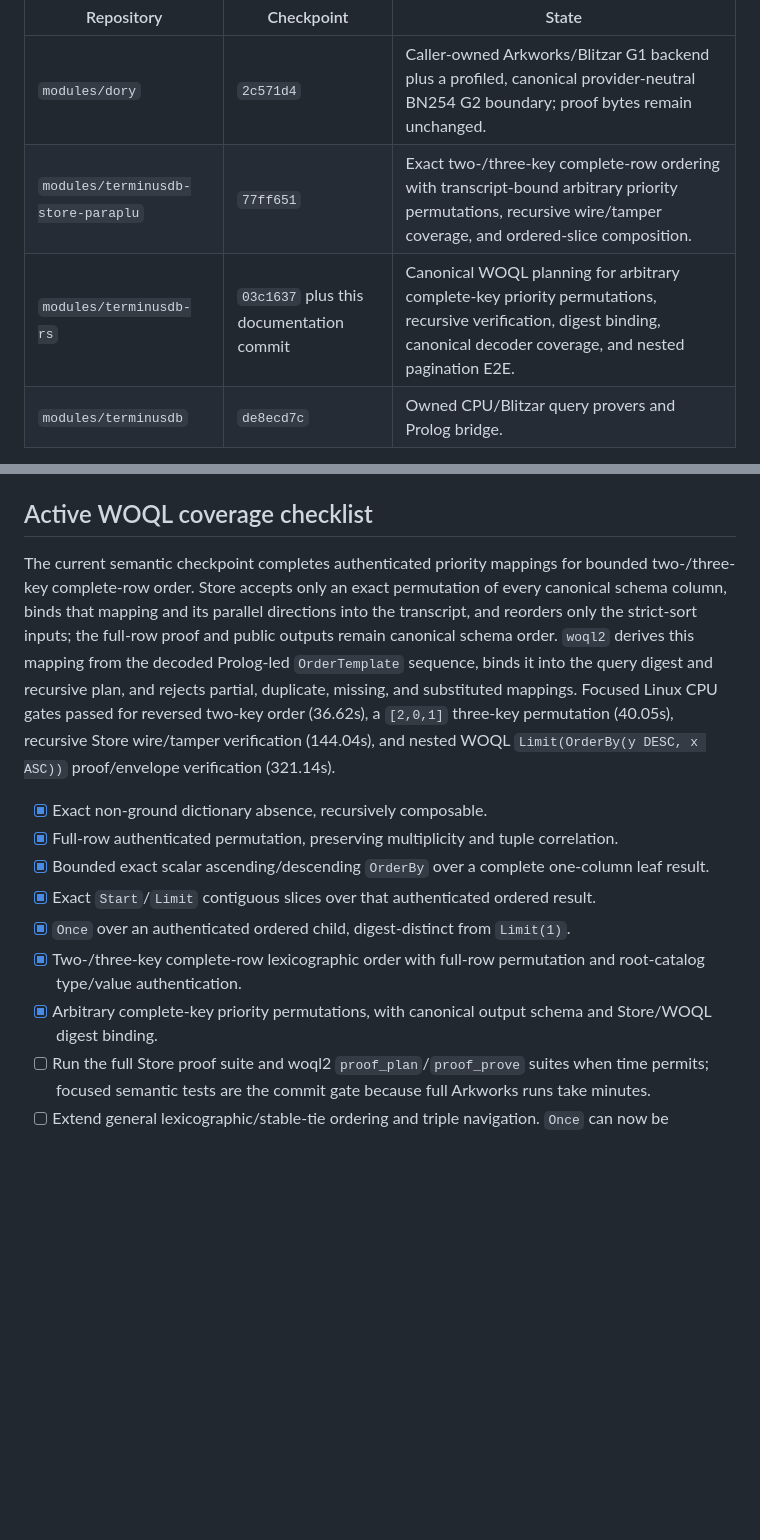
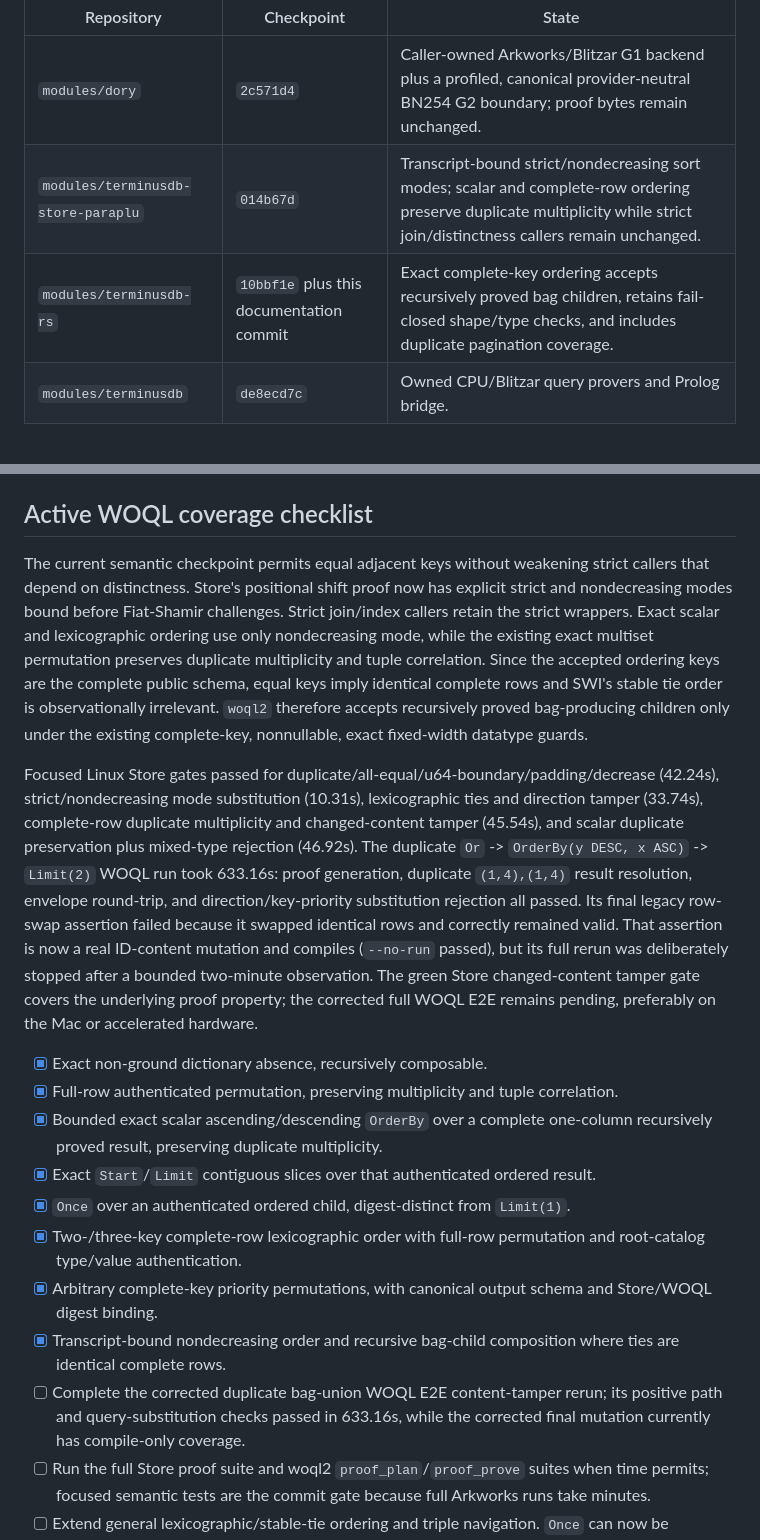
Before and after one commit to ParapluOU/terminusdb-rs, a Markdown page: docs/WOQL_QUERY_PROOF_GPU_HANDOFF.md, 2 parts joined by grey strips. Drawn GitHub-style; blank space fills up the shorter version.

Commit message:
docs(proof): record duplicate ordering coverage

```diff
--- a/docs/WOQL_QUERY_PROOF_GPU_HANDOFF.md
+++ b/docs/WOQL_QUERY_PROOF_GPU_HANDOFF.md
@@ -16,8 +16,8 @@ policy, not Store policy.
 | Repository | Checkpoint | State |
 | --- | --- | --- |
 | `modules/dory` | `2c571d4` | Caller-owned Arkworks/Blitzar G1 backend plus a profiled, canonical provider-neutral BN254 G2 boundary; proof bytes remain unchanged. |
-| `modules/terminusdb-store-paraplu` | `77ff651` | Exact two-/three-key complete-row ordering with transcript-bound arbitrary priority permutations, recursive wire/tamper coverage, and ordered-slice composition. |
-| `modules/terminusdb-rs` | `03c1637` plus this documentation commit | Canonical WOQL planning for arbitrary complete-key priority permutations, recursive verification, digest binding, canonical decoder coverage, and nested pagination E2E. |
+| `modules/terminusdb-store-paraplu` | `014b67d` | Transcript-bound strict/nondecreasing sort modes; scalar and complete-row ordering preserve duplicate multiplicity while strict join/distinctness callers remain unchanged. |
+| `modules/terminusdb-rs` | `10bbf1e` plus this documentation commit | Exact complete-key ordering accepts recursively proved bag children, retains fail-closed shape/type checks, and includes duplicate pagination coverage. |
 | `modules/terminusdb` | `de8ecd7c` | Owned CPU/Blitzar query provers and Prolog bridge. |
 
 The canonical proof input is `woql2::Query`, not JSON-LD bytes. At the server
@@ -145,24 +145,41 @@ the prepared cloud server.
 
 ## Active WOQL coverage checklist
 
-The current semantic checkpoint completes authenticated priority mappings for bounded
-two-/three-key complete-row order. Store accepts only an exact permutation of every
-canonical schema column, binds that mapping and its parallel directions into the
-transcript, and reorders only the strict-sort inputs; the full-row proof and public
-outputs remain canonical schema order. `woql2` derives this mapping from the decoded
-Prolog-led `OrderTemplate` sequence, binds it into the query digest and recursive plan,
-and rejects partial, duplicate, missing, and substituted mappings. Focused Linux CPU
-gates passed for reversed two-key order (36.62s), a `[2,0,1]` three-key permutation
-(40.05s), recursive Store wire/tamper verification (144.04s), and nested WOQL
-`Limit(OrderBy(y DESC, x ASC))` proof/envelope verification (321.14s).
+The current semantic checkpoint permits equal adjacent keys without weakening strict
+callers that depend on distinctness. Store's positional shift proof now has explicit
+strict and nondecreasing modes bound before Fiat-Shamir challenges. Strict join/index
+callers retain the strict wrappers. Exact scalar and lexicographic ordering use only
+nondecreasing mode, while the existing exact multiset permutation preserves duplicate
+multiplicity and tuple correlation. Since the accepted ordering keys are the complete
+public schema, equal keys imply identical complete rows and SWI's stable tie order is
+observationally irrelevant. `woql2` therefore accepts recursively proved bag-producing
+children only under the existing complete-key, nonnullable, exact fixed-width datatype
+guards.
+
+Focused Linux Store gates passed for duplicate/all-equal/u64-boundary/padding/decrease
+(42.24s), strict/nondecreasing mode substitution (10.31s), lexicographic ties and
+direction tamper (33.74s), complete-row duplicate multiplicity and changed-content
+tamper (45.54s), and scalar duplicate preservation plus mixed-type rejection (46.92s).
+The duplicate `Or` -> `OrderBy(y DESC, x ASC)` -> `Limit(2)` WOQL run took 633.16s:
+proof generation, duplicate `(1,4),(1,4)` result resolution, envelope round-trip, and
+direction/key-priority substitution rejection all passed. Its final legacy row-swap
+assertion failed because it swapped identical rows and correctly remained valid. That
+assertion is now a real ID-content mutation and compiles (`--no-run` passed), but its
+full rerun was deliberately stopped after a bounded two-minute observation. The green
+Store changed-content tamper gate covers the underlying proof property; the corrected
+full WOQL E2E remains pending, preferably on the Mac or accelerated hardware.
 
 - [x] Exact non-ground dictionary absence, recursively composable.
 - [x] Full-row authenticated permutation, preserving multiplicity and tuple correlation.
-- [x] Bounded exact scalar ascending/descending `OrderBy` over a complete one-column leaf result.
+- [x] Bounded exact scalar ascending/descending `OrderBy` over a complete one-column recursively proved result, preserving duplicate multiplicity.
 - [x] Exact `Start`/`Limit` contiguous slices over that authenticated ordered result.
 - [x] `Once` over an authenticated ordered child, digest-distinct from `Limit(1)`.
 - [x] Two-/three-key complete-row lexicographic order with full-row permutation and root-catalog type/value authentication.
 - [x] Arbitrary complete-key priority permutations, with canonical output schema and Store/WOQL digest binding.
+- [x] Transcript-bound nondecreasing order and recursive bag-child composition where ties are identical complete rows.
+- [ ] Complete the corrected duplicate bag-union WOQL E2E content-tamper rerun; its
+  positive path and query-substitution checks passed in 633.16s, while the corrected
+  final mutation currently has compile-only coverage.
 - [ ] Run the full Store proof suite and woql2 `proof_plan`/`proof_prove` suites when
   time permits; focused semantic tests are the commit gate because full Arkworks runs
   take minutes.
```
Also changed, not shown: docs/WOQL_QUERY_PROOF_COVERAGE.md (+2 -2 lines).
